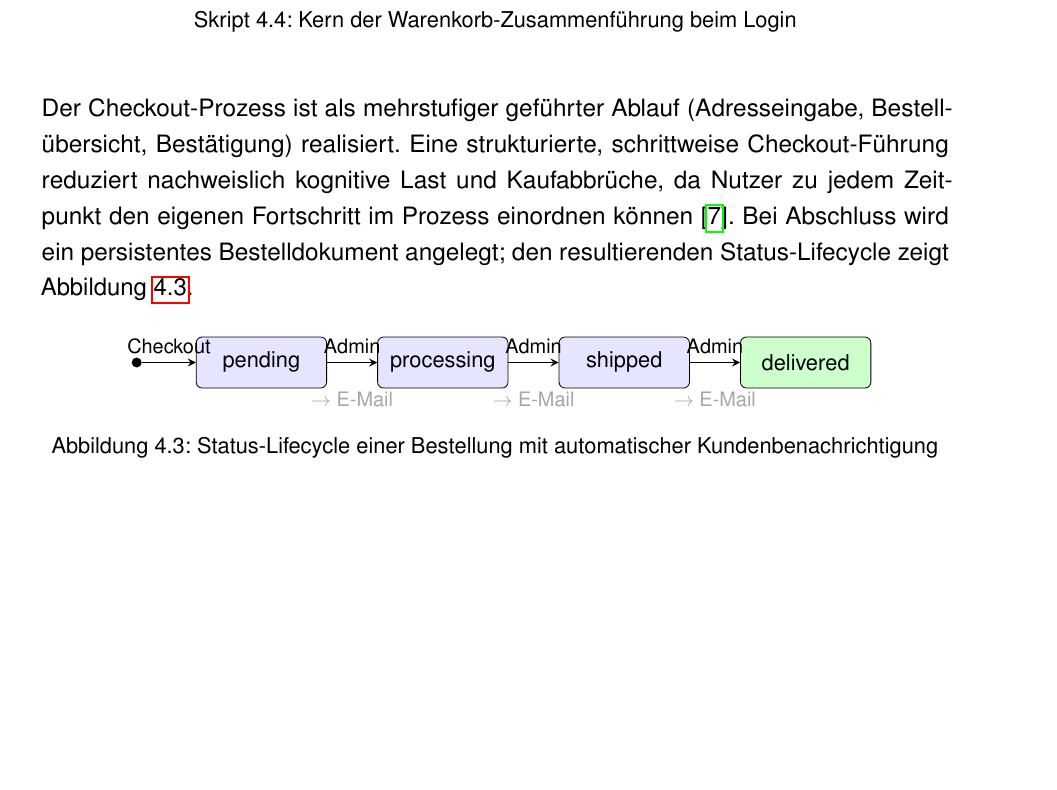
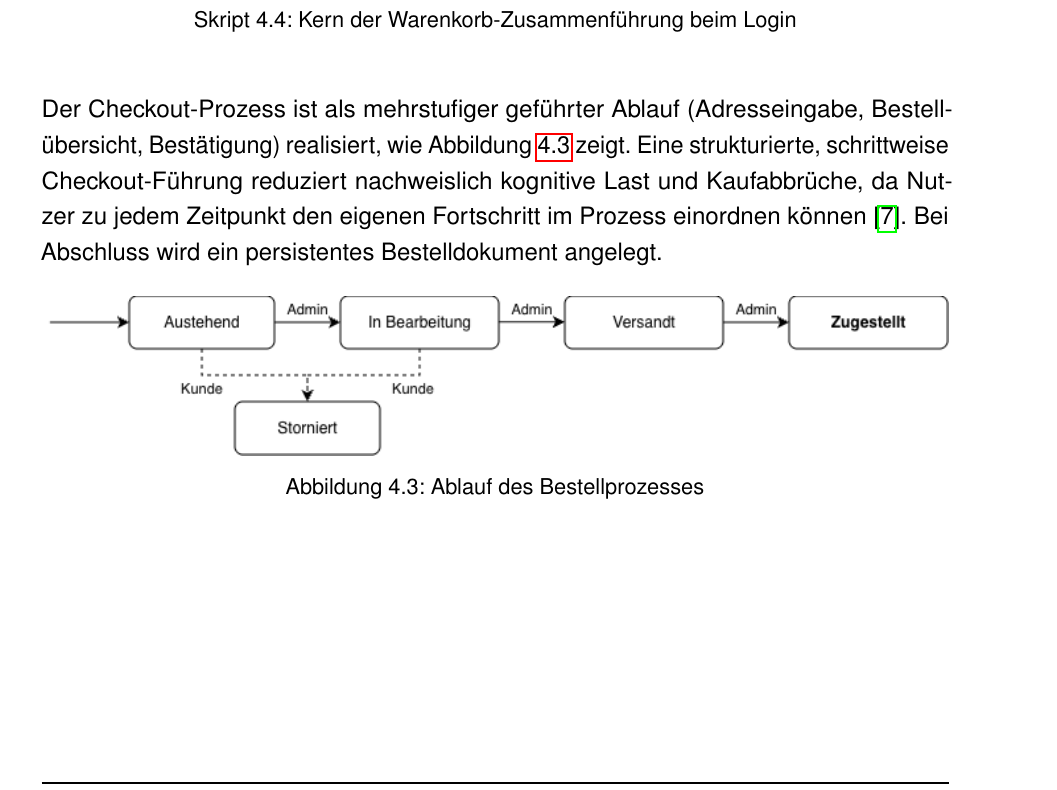
Before and after one commit to Ta1to/webshop, a LaTeX thesis (documentation/main.tex, which reads documentation/content/04_Implementierung.tex): part of page 37 of 65, cut so that both start at the same text, the shorter picture padded with empty space. Compiled offline with pdfLaTeX.

Commit message:
WEBS-0085: Refactor code structure for improved readability and maintainability
Co-authored-by: Copilot <copilot@github.com>

```diff
--- a/documentation/content/04_Implementierung.tex
+++ b/documentation/content/04_Implementierung.tex
@@ -165,31 +165,13 @@ guestCart.forEach(item => {
 })
 \end{lstlisting}
 
-Der Checkout-Prozess ist als mehrstufiger geführter Ablauf (Adresseingabe, Bestellübersicht, Bestätigung) realisiert. Eine strukturierte, schrittweise Checkout-Führung reduziert nachweislich kognitive Last und Kaufabbrüche, da Nutzer zu jedem Zeitpunkt den eigenen Fortschritt im Prozess einordnen können \cite{butnampetch2020}. Bei Abschluss wird ein persistentes Bestelldokument angelegt; den resultierenden Status-Lifecycle zeigt Abbildung~\ref{fig:order-lifecycle}.
+Der Checkout-Prozess ist als mehrstufiger geführter Ablauf (Adresseingabe, Bestellübersicht, Bestätigung) realisiert, wie Abbildung~\ref{fig:bestellungsflow} zeigt. Eine strukturierte, schrittweise Checkout-Führung reduziert nachweislich kognitive Last und Kaufabbrüche, da Nutzer zu jedem Zeitpunkt den eigenen Fortschritt im Prozess einordnen können \cite{butnampetch2020}. Bei Abschluss wird ein persistentes Bestelldokument angelegt.
 
 \begin{figure}[H]
 \centering
-\begin{tikzpicture}[
-    st/.style={rectangle, draw, rounded corners=3pt, fill=blue!10, minimum width=2.3cm, minimum height=0.9cm, align=center, font=\small},
-    arrow/.style={->, >=stealth, thick}
-]
-    \node[circle, fill=black, minimum size=5pt, inner sep=0pt] (start) at (-2.2,0) {};
-    \node[st]                (p)  at (0,   0) {pending};
-    \node[st]                (pr) at (3.2, 0) {processing};
-    \node[st]                (sh) at (6.4, 0) {shipped};
-    \node[st, fill=green!20] (d)  at (9.6, 0) {delivered};
-
-    \draw[arrow] (start) -- (p)  node[above, font=\footnotesize, midway] {Checkout};
-    \draw[arrow] (p)  -- (pr) node[above, font=\footnotesize, midway] {Admin};
-    \draw[arrow] (pr) -- (sh) node[above, font=\footnotesize, midway] {Admin};
-    \draw[arrow] (sh) -- (d)  node[above, font=\footnotesize, midway] {Admin};
-
-    \node[font=\footnotesize, text=gray!70] at (1.6,  -0.65) {$\rightarrow$ E-Mail};
-    \node[font=\footnotesize, text=gray!70] at (4.8,  -0.65) {$\rightarrow$ E-Mail};
-    \node[font=\footnotesize, text=gray!70] at (8.0,  -0.65) {$\rightarrow$ E-Mail};
-\end{tikzpicture}
-\caption{Status-Lifecycle einer Bestellung mit automatischer Kundenbenachrichtigung}
-\label{fig:order-lifecycle}
+\includegraphics[width=\textwidth]{resources/images/BestellungFlow.png}
+\caption{Ablauf des Bestellprozesses}
+\label{fig:bestellungsflow}
 \end{figure}
 
 \section{Angebots- und Rabattsystem}
```
Also changed, not shown: documentation/resources/images/BestellungFlow.png (added).
